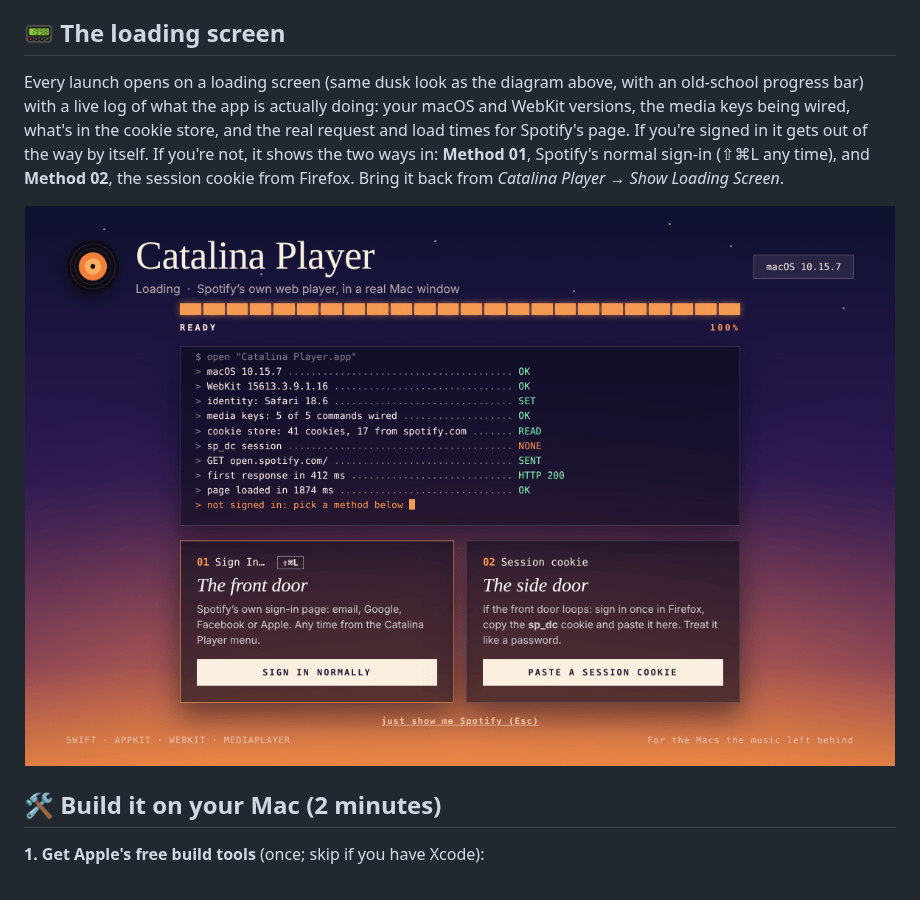
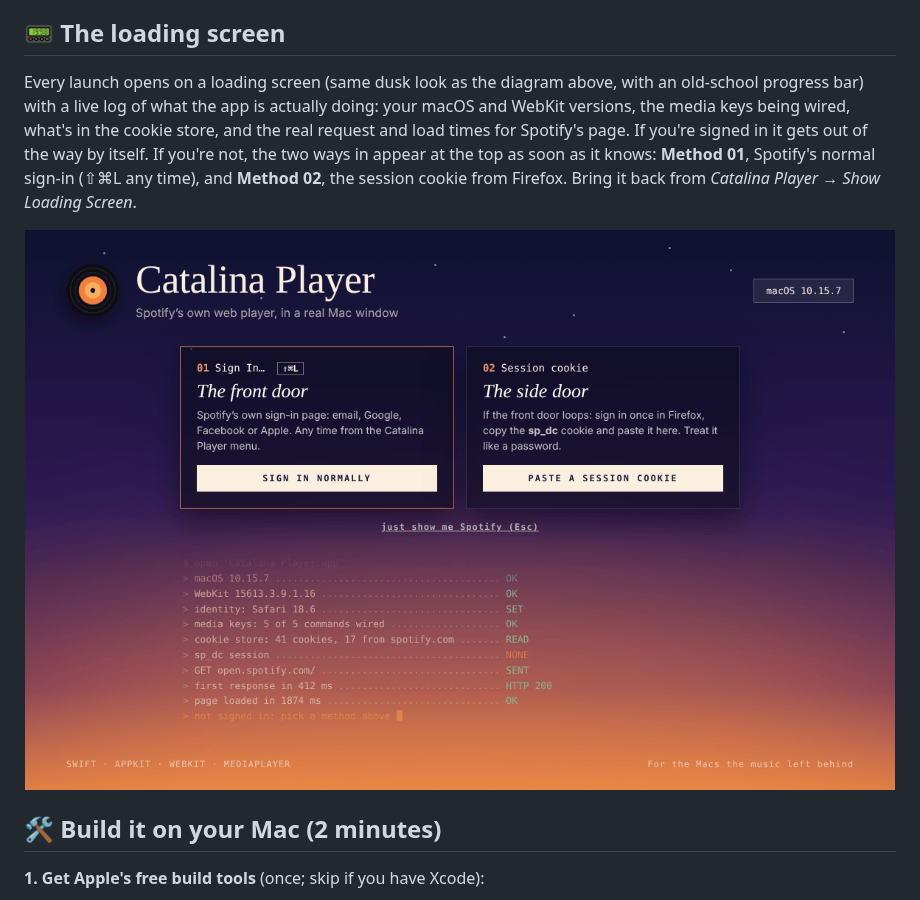
Before and after one commit to lolo737/Catalina-Player, a Markdown page: README.md, the part around the change. Rendered like a GitHub page; pictures changed too: docs/loading-screen.png.

```diff
--- a/README.md
+++ b/README.md
@@ -33,7 +33,7 @@ It doesn't imitate Spotify, rebuild it or tinker with it. It opens **open.spotif
 
 ## 📟 The loading screen
 
-Every launch opens on a loading screen (same dusk look as the diagram above, with an old-school progress bar) with a live log of what the app is actually doing: your macOS and WebKit versions, the media keys being wired, what's in the cookie store, and the real request and load times for Spotify's page. If you're signed in it gets out of the way by itself. If you're not, it shows the two ways in: **Method 01**, Spotify's normal sign-in (⇧⌘L any time), and **Method 02**, the session cookie from Firefox. Bring it back from *Catalina Player → Show Loading Screen*.
+Every launch opens on a loading screen (same dusk look as the diagram above, with an old-school progress bar) with a live log of what the app is actually doing: your macOS and WebKit versions, the media keys being wired, what's in the cookie store, and the real request and load times for Spotify's page. If you're signed in it gets out of the way by itself. If you're not, the two ways in appear at the top as soon as it knows: **Method 01**, Spotify's normal sign-in (⇧⌘L any time), and **Method 02**, the session cookie from Firefox. Bring it back from *Catalina Player → Show Loading Screen*.
 
 <p align="center"><img src="docs/loading-screen.png" alt="Loading screen in the same dusk style as the diagram: spinning vinyl, Catalina Player title, macOS version, an orange segmented progress bar, a terminal log of real start-up checks, and two sign-in methods: the front door and the side door" width="100%"></p>
 
```
Also changed, not shown: 2 other files.
